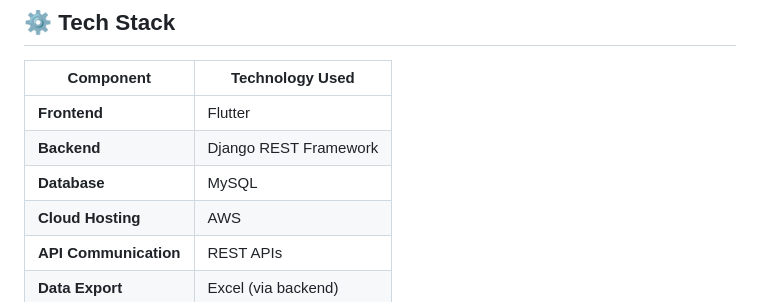
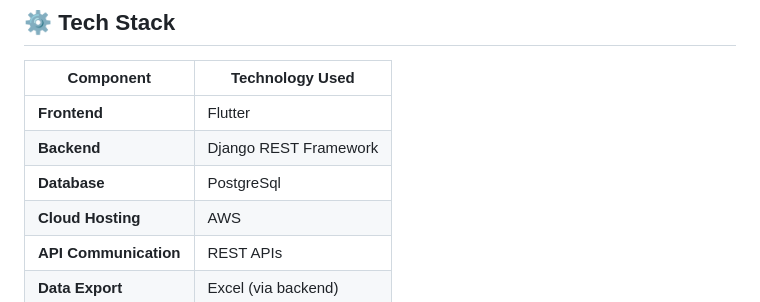
Before and after one commit to SChandu7/SportsForChange, a Markdown page: README.md, the part around the change. Drawn GitHub-style.

```diff
--- a/README.md
+++ b/README.md
@@ -13,7 +13,7 @@ It simplifies how event organizers **store, manage, and retrieve** sports data w
 |------------|----------------|
 | **Frontend** | Flutter |
 | **Backend** | Django REST Framework |
-| **Database** | MySQL |
+| **Database** | PostgreSql |
 | **Cloud Hosting** | AWS |
 | **API Communication** | REST APIs |
 | **Data Export** | Excel (via backend) |
```
